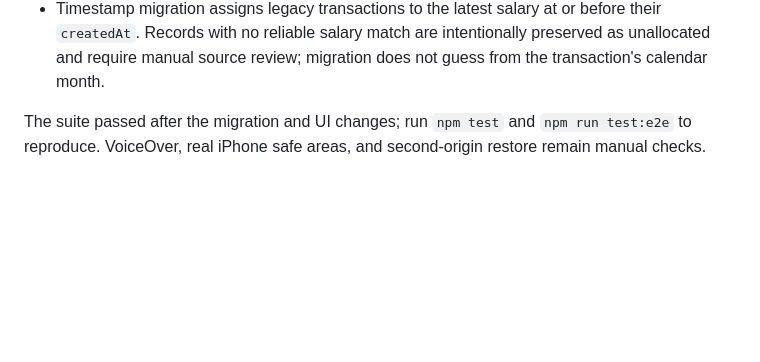
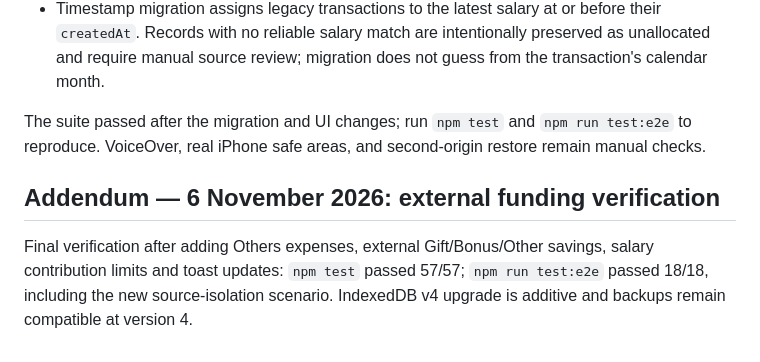
Before and after one commit to CodeOfMugiwara/spendly, a Markdown page: context/testing.md, the part around the change. Drawn GitHub-style; blank space fills up the shorter version.

```diff
--- a/context/testing.md
+++ b/context/testing.md
@@ -112,3 +112,7 @@ The source-aware ledger adds workflows for cross-month allocation by salary entr
 - Timestamp migration assigns legacy transactions to the latest salary at or before their `createdAt`. Records with no reliable salary match are intentionally preserved as unallocated and require manual source review; migration does not guess from the transaction's calendar month.
 
 The suite passed after the migration and UI changes; run `npm test` and `npm run test:e2e` to reproduce. VoiceOver, real iPhone safe areas, and second-origin restore remain manual checks.
+
+## Addendum — 6 November 2026: external funding verification
+
+Final verification after adding Others expenses, external Gift/Bonus/Other savings, salary contribution limits and toast updates: `npm test` passed 57/57; `npm run test:e2e` passed 18/18, including the new source-isolation scenario. IndexedDB v4 upgrade is additive and backups remain compatible at version 4.
```
Also changed, not shown: README.md (+9 -2 lines), memory.md (+13 -0 lines), screenshots/add-expense-mobile.png, screenshots/savings-mobile.png, 10 other files.
